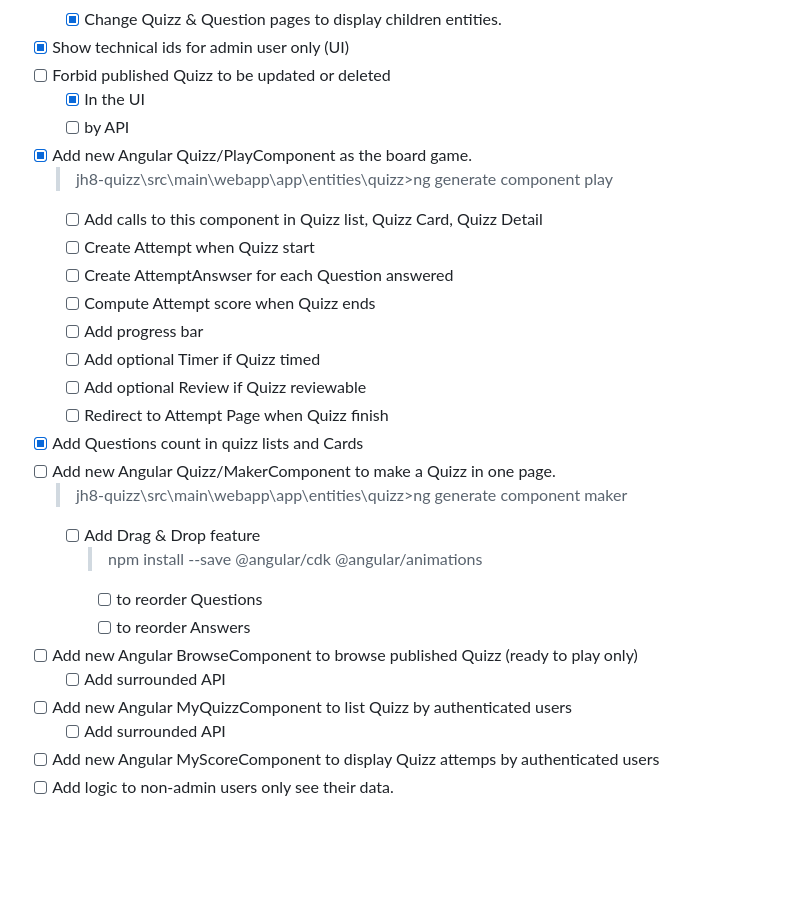
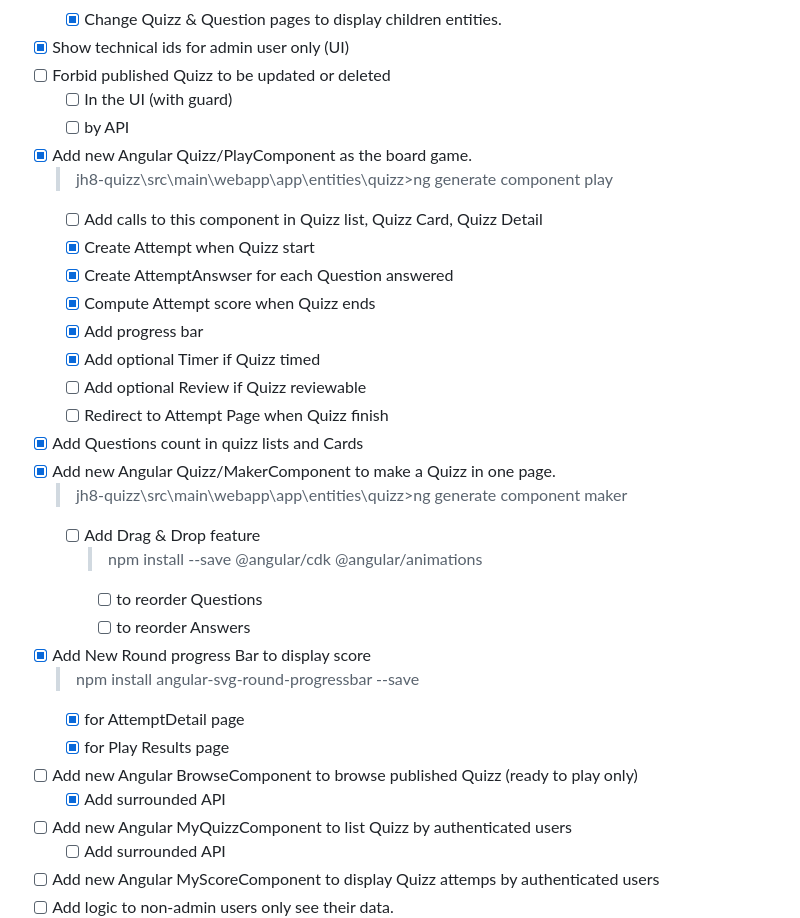
Before and after one commit to desprez/jhipster-quiz, a Markdown page: README.md, the part around the change. Drawn GitHub-style; blank space fills up the shorter version.

Commit message:
update todo list

```diff
--- a/README.md
+++ b/README.md
@@ -26,27 +26,31 @@ This application was generated using JHipster 8.1.0, you can find documentation
   - [x] Change Quizz & Question pages to display children entities.
 - [x] Show technical ids for admin user only (UI)
 - [ ] Forbid published Quizz to be updated or deleted
-  - [x] In the UI
+  - [ ] In the UI (with guard)
   - [ ] by API
 - [x] Add new Angular Quizz/PlayComponent as the board game.
   > jh8-quizz\src\main\webapp\app\entities\quizz>ng generate component play
   - [ ] Add calls to this component in Quizz list, Quizz Card, Quizz Detail
-  - [ ] Create Attempt when Quizz start
-  - [ ] Create AttemptAnswser for each Question answered
-  - [ ] Compute Attempt score when Quizz ends
-  - [ ] Add progress bar
-  - [ ] Add optional Timer if Quizz timed
+  - [x] Create Attempt when Quizz start
+  - [x] Create AttemptAnswser for each Question answered
+  - [x] Compute Attempt score when Quizz ends
+  - [x] Add progress bar
+  - [x] Add optional Timer if Quizz timed
   - [ ] Add optional Review if Quizz reviewable
   - [ ] Redirect to Attempt Page when Quizz finish
 - [x] Add Questions count in quizz lists and Cards
-- [ ] Add new Angular Quizz/MakerComponent to make a Quizz in one page.
+- [x] Add new Angular Quizz/MakerComponent to make a Quizz in one page.
   > jh8-quizz\src\main\webapp\app\entities\quizz>ng generate component maker
   - [ ] Add Drag & Drop feature
     > npm install --save @angular/cdk @angular/animations
     - [ ] to reorder Questions
     - [ ] to reorder Answers
+- [x] Add New Round progress Bar to display score
+  > npm install angular-svg-round-progressbar --save
+  - [x] for AttemptDetail page
+  - [x] for Play Results page
 - [ ] Add new Angular BrowseComponent to browse published Quizz (ready to play only)
-  - [ ] Add surrounded API
+  - [x] Add surrounded API
 - [ ] Add new Angular MyQuizzComponent to list Quizz by authenticated users
   - [ ] Add surrounded API
 - [ ] Add new Angular MyScoreComponent to display Quizz attemps by authenticated users
```
